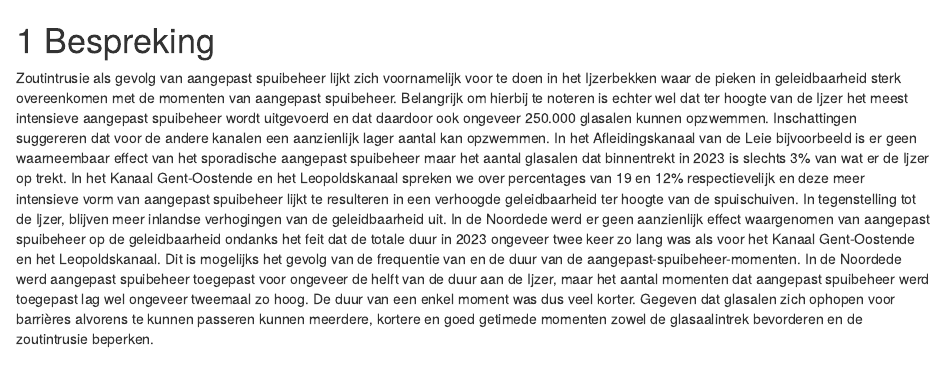
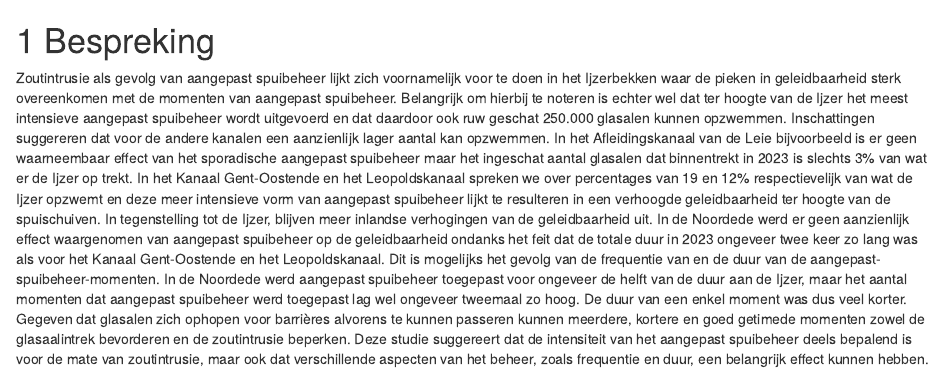
Before and after one commit to inbo/aangepast-spuibeheer, an R Markdown document (04_bespreking.Rmd): the page in a window 1100 px wide, from its top. Rendered offline with R 4.5, knitr and Pandoc, with nearby package versions; drawn as R Markdown's standard HTML page in place of the format the file asks for.

Commit message:
Update 04_bespreking.Rmd

```diff
--- a/04_bespreking.Rmd
+++ b/04_bespreking.Rmd
@@ -1,3 +1,3 @@
 # Bespreking
 
-Zoutintrusie als gevolg van aangepast spuibeheer lijkt zich voornamelijk voor te doen in het Ijzerbekken waar de pieken in geleidbaarheid sterk overeenkomen met de momenten van aangepast spuibeheer. Belangrijk om hierbij te noteren is echter wel dat ter hoogte van de Ijzer het meest intensieve aangepast spuibeheer wordt uitgevoerd en dat daardoor ook ongeveer 250.000 glasalen kunnen opzwemmen. Inschattingen suggereren dat voor de andere kanalen een aanzienlijk lager aantal kan opzwemmen. In het Afleidingskanaal van de Leie bijvoorbeeld is er geen waarneembaar effect van het sporadische aangepast spuibeheer maar het aantal glasalen dat binnentrekt in 2023 is slechts 3% van wat er de Ijzer op trekt. In het Kanaal Gent-Oostende en het Leopoldskanaal spreken we over percentages van 19 en 12% respectievelijk en deze meer intensieve vorm van aangepast spuibeheer lijkt te resulteren in een verhoogde geleidbaarheid ter hoogte van de spuischuiven. In tegenstelling tot de Ijzer, blijven meer inlandse verhogingen van de geleidbaarheid uit. In de Noordede werd er geen aanzienlijk effect waargenomen van aangepast spuibeheer op de geleidbaarheid ondanks het feit dat de totale duur in 2023 ongeveer twee keer zo lang was als voor het Kanaal Gent-Oostende en het Leopoldskanaal. Dit is mogelijks het gevolg van de frequentie van en de duur van de aangepast-spuibeheer-momenten. In de Noordede werd aangepast spuibeheer toegepast voor ongeveer de helft van de duur aan de Ijzer, maar het aantal momenten dat aangepast spuibeheer werd toegepast lag wel ongeveer tweemaal zo hoog. De duur van een enkel moment was dus veel korter. Gegeven dat glasalen zich ophopen voor barrières alvorens te kunnen passeren kunnen meerdere, kortere en goed getimede momenten zowel de glasaalintrek bevorderen en de zoutintrusie beperken.
+Zoutintrusie als gevolg van aangepast spuibeheer lijkt zich voornamelijk voor te doen in het Ijzerbekken waar de pieken in geleidbaarheid sterk overeenkomen met de momenten van aangepast spuibeheer. Belangrijk om hierbij te noteren is echter wel dat ter hoogte van de Ijzer het meest intensieve aangepast spuibeheer wordt uitgevoerd en dat daardoor ook ruw geschat 250.000 glasalen kunnen opzwemmen. Inschattingen suggereren dat voor de andere kanalen een aanzienlijk lager aantal kan opzwemmen. In het Afleidingskanaal van de Leie bijvoorbeeld is er geen waarneembaar effect van het sporadische aangepast spuibeheer maar het ingeschat aantal glasalen dat binnentrekt in 2023 is slechts 3% van wat er de Ijzer op trekt. In het Kanaal Gent-Oostende en het Leopoldskanaal spreken we over percentages van 19 en 12% respectievelijk van wat de Ijzer opzwemt en deze meer intensieve vorm van aangepast spuibeheer lijkt te resulteren in een verhoogde geleidbaarheid ter hoogte van de spuischuiven. In tegenstelling tot de Ijzer, blijven meer inlandse verhogingen van de geleidbaarheid uit. In de Noordede werd er geen aanzienlijk effect waargenomen van aangepast spuibeheer op de geleidbaarheid ondanks het feit dat de totale duur in 2023 ongeveer twee keer zo lang was als voor het Kanaal Gent-Oostende en het Leopoldskanaal. Dit is mogelijks het gevolg van de frequentie van en de duur van de aangepast-spuibeheer-momenten. In de Noordede werd aangepast spuibeheer toegepast voor ongeveer de helft van de duur aan de Ijzer, maar het aantal momenten dat aangepast spuibeheer werd toegepast lag wel ongeveer tweemaal zo hoog. De duur van een enkel moment was dus veel korter. Gegeven dat glasalen zich ophopen voor barrières alvorens te kunnen passeren kunnen meerdere, kortere en goed getimede momenten zowel de glasaalintrek bevorderen en de zoutintrusie beperken. Deze studie suggereert dat de intensiteit van het aangepast spuibeheer deels bepalend is voor de mate van zoutintrusie, maar ook dat verschillende aspecten van het beheer, zoals frequentie en duur, een belangrijk effect kunnen hebben.
```
